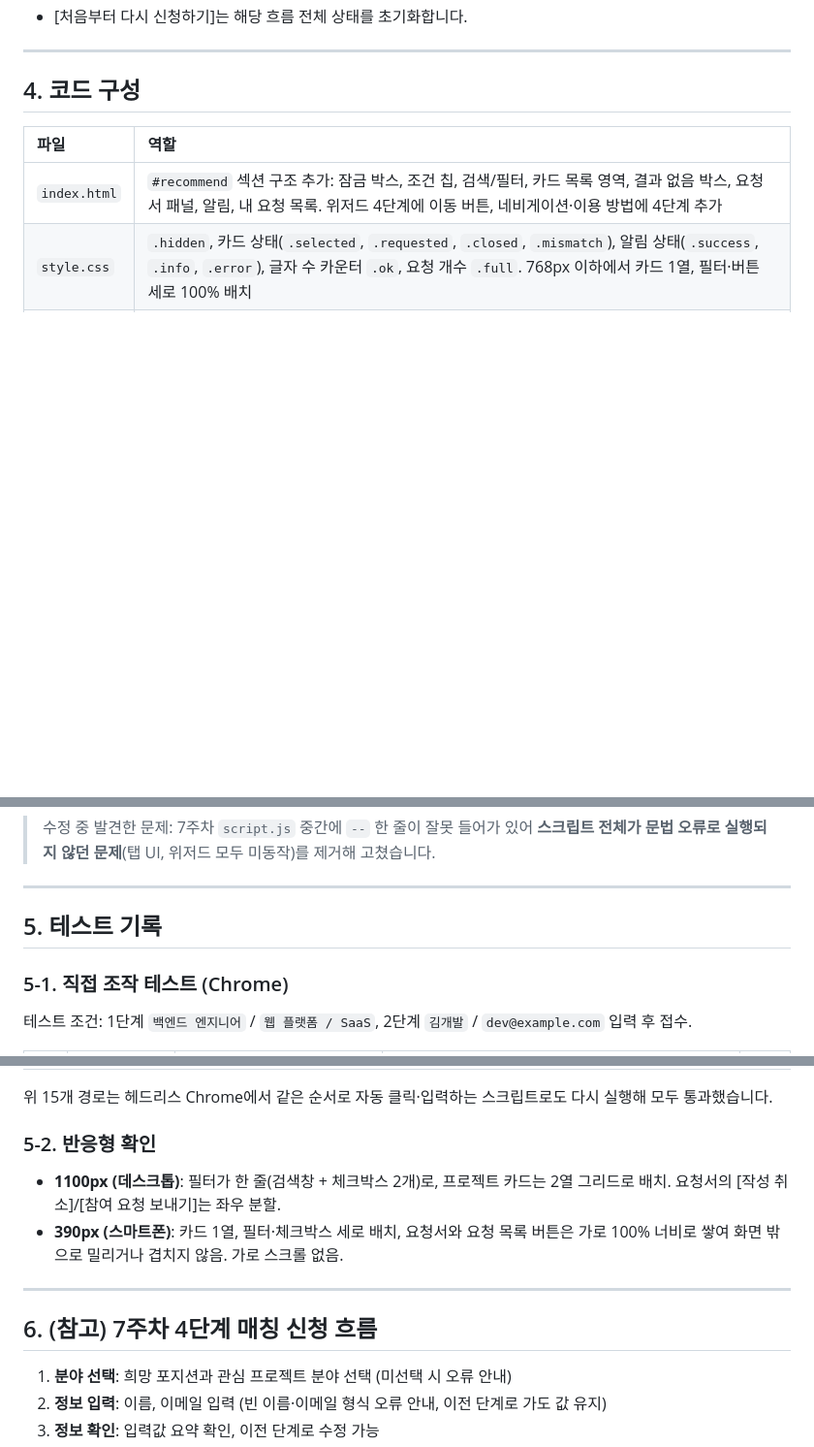
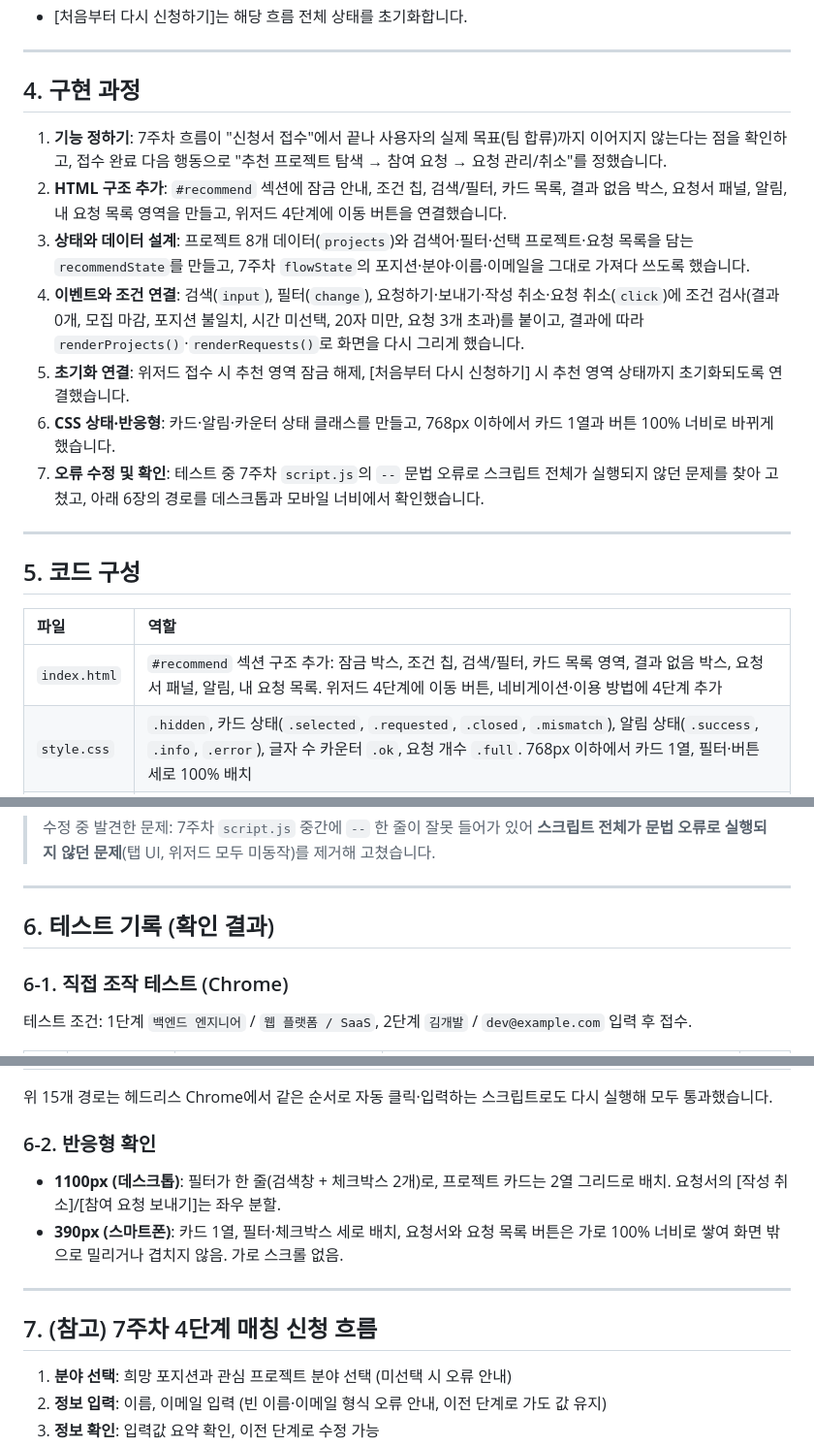
Before and after one commit to chltj/uiuxprogramming, a Markdown page: README.md, 3 parts joined by grey strips. Shown at 97% size. Drawn GitHub-style; blank space fills up the shorter version.

Commit message:
README 구현 과정 추가

```diff
--- a/README.md
+++ b/README.md
@@ -67,7 +67,18 @@
 
 ---
 
-## 4. 코드 구성
+## 4. 구현 과정
+1. **기능 정하기**: 7주차 흐름이 "신청서 접수"에서 끝나 사용자의 실제 목표(팀 합류)까지 이어지지 않는다는 점을 확인하고, 접수 완료 다음 행동으로 "추천 프로젝트 탐색 → 참여 요청 → 요청 관리/취소"를 정했습니다.
+2. **HTML 구조 추가**: `#recommend` 섹션에 잠금 안내, 조건 칩, 검색/필터, 카드 목록, 결과 없음 박스, 요청서 패널, 알림, 내 요청 목록 영역을 만들고, 위저드 4단계에 이동 버튼을 연결했습니다.
+3. **상태와 데이터 설계**: 프로젝트 8개 데이터(`projects`)와 검색어·필터·선택 프로젝트·요청 목록을 담는 `recommendState`를 만들고, 7주차 `flowState`의 포지션·분야·이름·이메일을 그대로 가져다 쓰도록 했습니다.
+4. **이벤트와 조건 연결**: 검색(`input`), 필터(`change`), 요청하기·보내기·작성 취소·요청 취소(`click`)에 조건 검사(결과 0개, 모집 마감, 포지션 불일치, 시간 미선택, 20자 미만, 요청 3개 초과)를 붙이고, 결과에 따라 `renderProjects()`·`renderRequests()`로 화면을 다시 그리게 했습니다.
+5. **초기화 연결**: 위저드 접수 시 추천 영역 잠금 해제, [처음부터 다시 신청하기] 시 추천 영역 상태까지 초기화되도록 연결했습니다.
+6. **CSS 상태·반응형**: 카드·알림·카운터 상태 클래스를 만들고, 768px 이하에서 카드 1열과 버튼 100% 너비로 바뀌게 했습니다.
+7. **오류 수정 및 확인**: 테스트 중 7주차 `script.js`의 `--` 문법 오류로 스크립트 전체가 실행되지 않던 문제를 찾아 고쳤고, 아래 6장의 경로를 데스크톱과 모바일 너비에서 확인했습니다.
+
+---
+
+## 5. 코드 구성
 | 파일 | 역할 |
 | :--- | :--- |
 | `index.html` | `#recommend` 섹션 구조 추가: 잠금 박스, 조건 칩, 검색/필터, 카드 목록 영역, 결과 없음 박스, 요청서 패널, 알림, 내 요청 목록. 위저드 4단계에 이동 버튼, 네비게이션·이용 방법에 4단계 추가 |
@@ -78,9 +89,9 @@
 
 ---
 
-## 5. 테스트 기록
+## 6. 테스트 기록 (확인 결과)
 
-### 5-1. 직접 조작 테스트 (Chrome)
+### 6-1. 직접 조작 테스트 (Chrome)
 테스트 조건: 1단계 `백엔드 엔지니어` / `웹 플랫폼 / SaaS`, 2단계 `김개발` / `dev@example.com` 입력 후 접수.
 
 | # | 경로 | 조작 | 기대 결과 | 결과 |
@@ -103,13 +114,13 @@
 
 위 15개 경로는 헤드리스 Chrome에서 같은 순서로 자동 클릭·입력하는 스크립트로도 다시 실행해 모두 통과했습니다.
 
-### 5-2. 반응형 확인
+### 6-2. 반응형 확인
 - **1100px (데스크톱)**: 필터가 한 줄(검색창 + 체크박스 2개)로, 프로젝트 카드는 2열 그리드로 배치. 요청서의 [작성 취소]/[참여 요청 보내기]는 좌우 분할.
 - **390px (스마트폰)**: 카드 1열, 필터·체크박스 세로 배치, 요청서와 요청 목록 버튼은 가로 100% 너비로 쌓여 화면 밖으로 밀리거나 겹치지 않음. 가로 스크롤 없음.
 
 ---
 
-## 6. (참고) 7주차 4단계 매칭 신청 흐름
+## 7. (참고) 7주차 4단계 매칭 신청 흐름
 1. **분야 선택**: 희망 포지션과 관심 프로젝트 분야 선택 (미선택 시 오류 안내)
 2. **정보 입력**: 이름, 이메일 입력 (빈 이름·이메일 형식 오류 안내, 이전 단계로 가도 값 유지)
 3. **정보 확인**: 입력값 요약 확인, 이전 단계로 수정 가능
```
